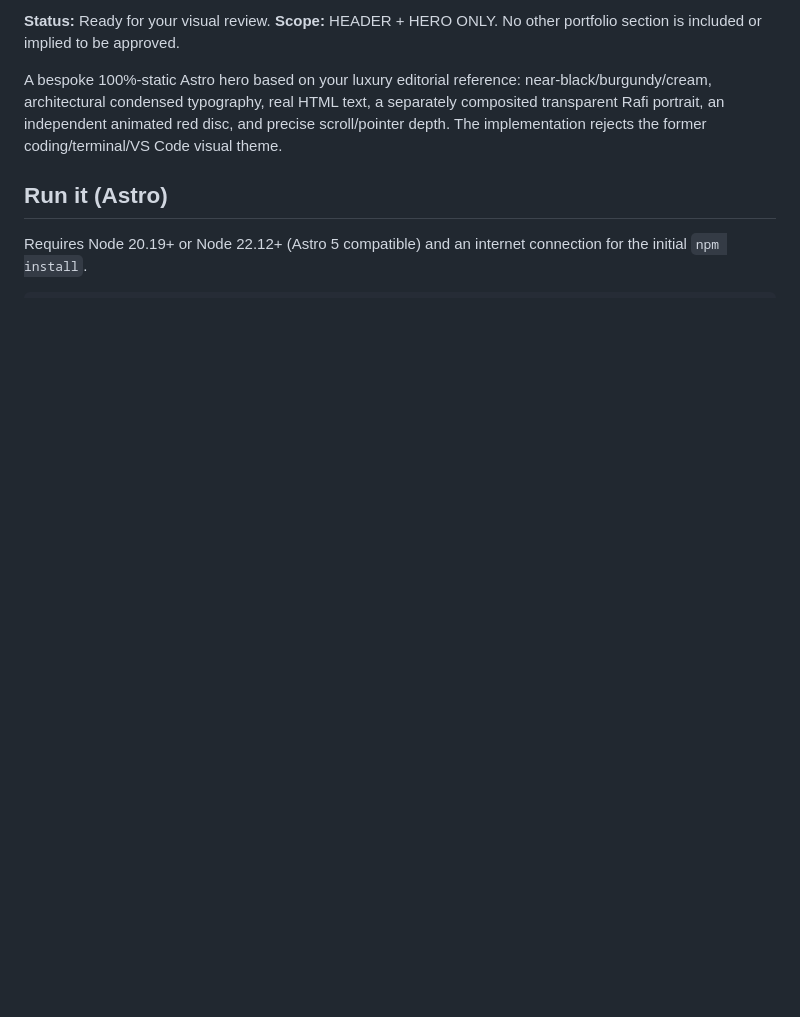
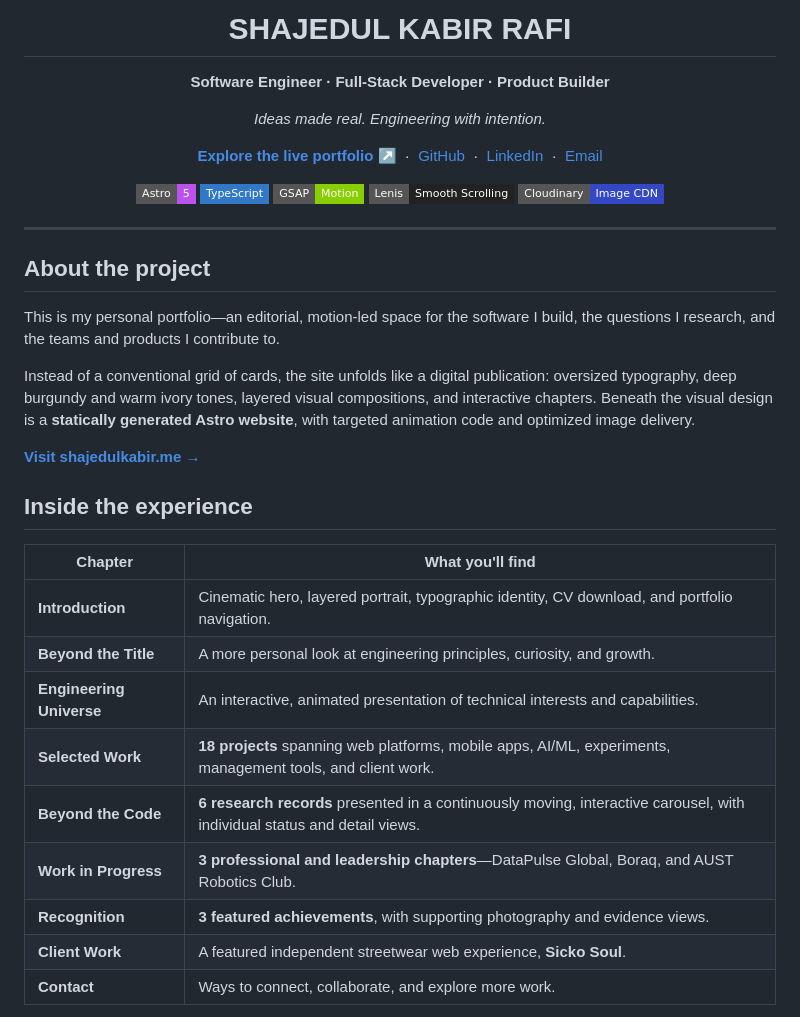
Before and after one commit to Rafi12234/Portfolio---Shajedul-Kabir-Rafi, a Markdown page: README.md, the part around one of its changes. GitHub-like rendering; badges without logos; blank space fills up the shorter version.

```diff
--- a/README.md
+++ b/README.md
@@ -2,8 +5,49 @@
 
-**Status:** Ready for your visual review. **Scope:** HEADER + HERO ONLY. No other portfolio section is included or implied to be approved.
+  <h1>SHAJEDUL KABIR RAFI</h1>
 
-A bespoke 100%-static Astro hero based on your luxury editorial reference: near-black/burgundy/cream, architectural condensed typography, real HTML text, a separately composited transparent Rafi portrait, an independent animated red disc, and precise scroll/pointer depth. The implementation rejects the former coding/terminal/VS Code visual theme.
+  <p><strong>Software Engineer · Full-Stack Developer · Product Builder</strong></p>
+  <p><em>Ideas made real. Engineering with intention.</em></p>
 
-## Run it (Astro)
+  <p>
+    <a href="https://shajedulkabir.me"><strong>Explore the live portfolio ↗</strong></a>
+    &nbsp;·&nbsp;
+    <a href="https://github.com/Rafi12234">GitHub</a>
+    &nbsp;·&nbsp;
+    <a href="https://www.linkedin.com/in/shajedul-kabir-rafi-4489122b2">LinkedIn</a>
+    &nbsp;·&nbsp;
+    <a href="mailto:shajidulkabir12345@gmail.com">Email</a>
+  </p>
 
-Requires Node 20.19+ or Node 22.12+ (Astro 5 compatible) and an internet connection for the initial `npm install`.
+  <p>
+    <img alt="Astro 5" src="https://img.shields.io/badge/Astro-5-BC52EE?style=flat-square&logo=astro&logoColor=white" />
+    <img alt="TypeScript" src="https://img.shields.io/badge/TypeScript-3178C6?style=flat-square&logo=typescript&logoColor=white" />
+    <img alt="GSAP" src="https://img.shields.io/badge/GSAP-Motion-88CE02?style=flat-square&logo=greensock&logoColor=white" />
+    <img alt="Lenis" src="https://img.shields.io/badge/Lenis-Smooth_Scrolling-222222?style=flat-square" />
+    <img alt="Cloudinary" src="https://img.shields.io/badge/Cloudinary-Image_CDN-3448C5?style=flat-square&logo=cloudinary&logoColor=white" />
+  </p>
+</div>
+
+---
+
+## About the project
+
+This is my personal portfolio—an editorial, motion-led space for the software I build, the questions I research, and the teams and products I contribute to.
+
+Instead of a conventional grid of cards, the site unfolds like a digital publication: oversized typography, deep burgundy and warm ivory tones, layered visual compositions, and interactive chapters. Beneath the visual design is a **statically generated Astro website**, with targeted animation code and optimized image delivery.
+
+**[Visit shajedulkabir.me →](https://shajedulkabir.me)**
+
+## Inside the experience
+
+| Chapter | What you'll find |
+| --- | --- |
+| **Introduction** | Cinematic hero, layered portrait, typographic identity, CV download, and portfolio navigation. |
+| **Beyond the Title** | A more personal look at engineering principles, curiosity, and growth. |
+| **Engineering Universe** | An interactive, animated presentation of technical interests and capabilities. |
+| **Selected Work** | **18 projects** spanning web platforms, mobile apps, AI/ML, experiments, management tools, and client work. |
+| **Beyond the Code** | **6 research records** presented in a continuously moving, interactive carousel, with individual status and detail views. |
+| **Work in Progress** | **3 professional and leadership chapters**—DataPulse Global, Boraq, and AUST Robotics Club. |
+| **Recognition** | **3 featured achievements**, with supporting photography and evidence views. |
+| **Client Work** | A featured independent streetwear web experience, **Sicko Soul**. |
+| **Contact** | Ways to connect, collaborate, and explore more work. |
+
```
Also changed, not shown: other parts of README.md (+140 -53 lines).
